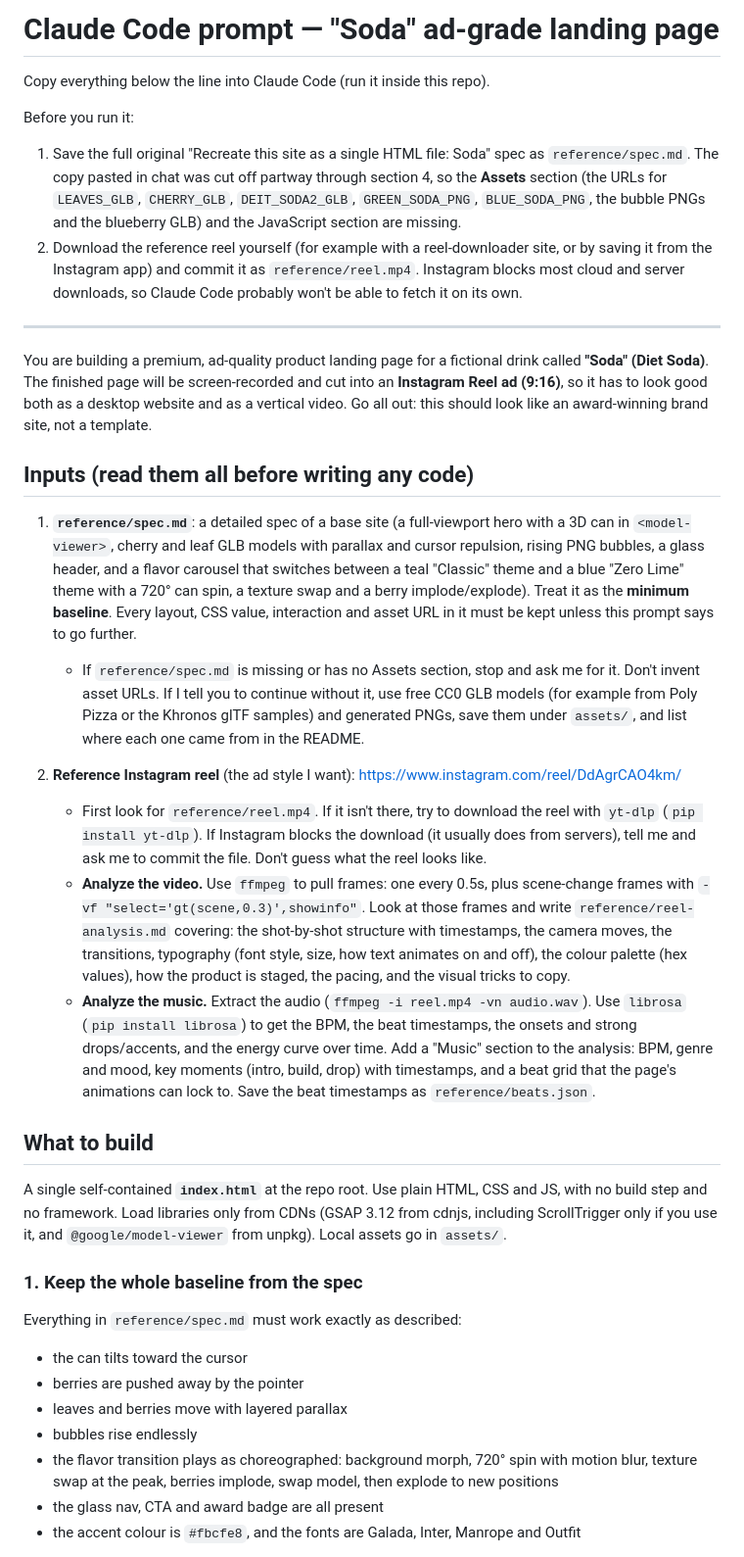
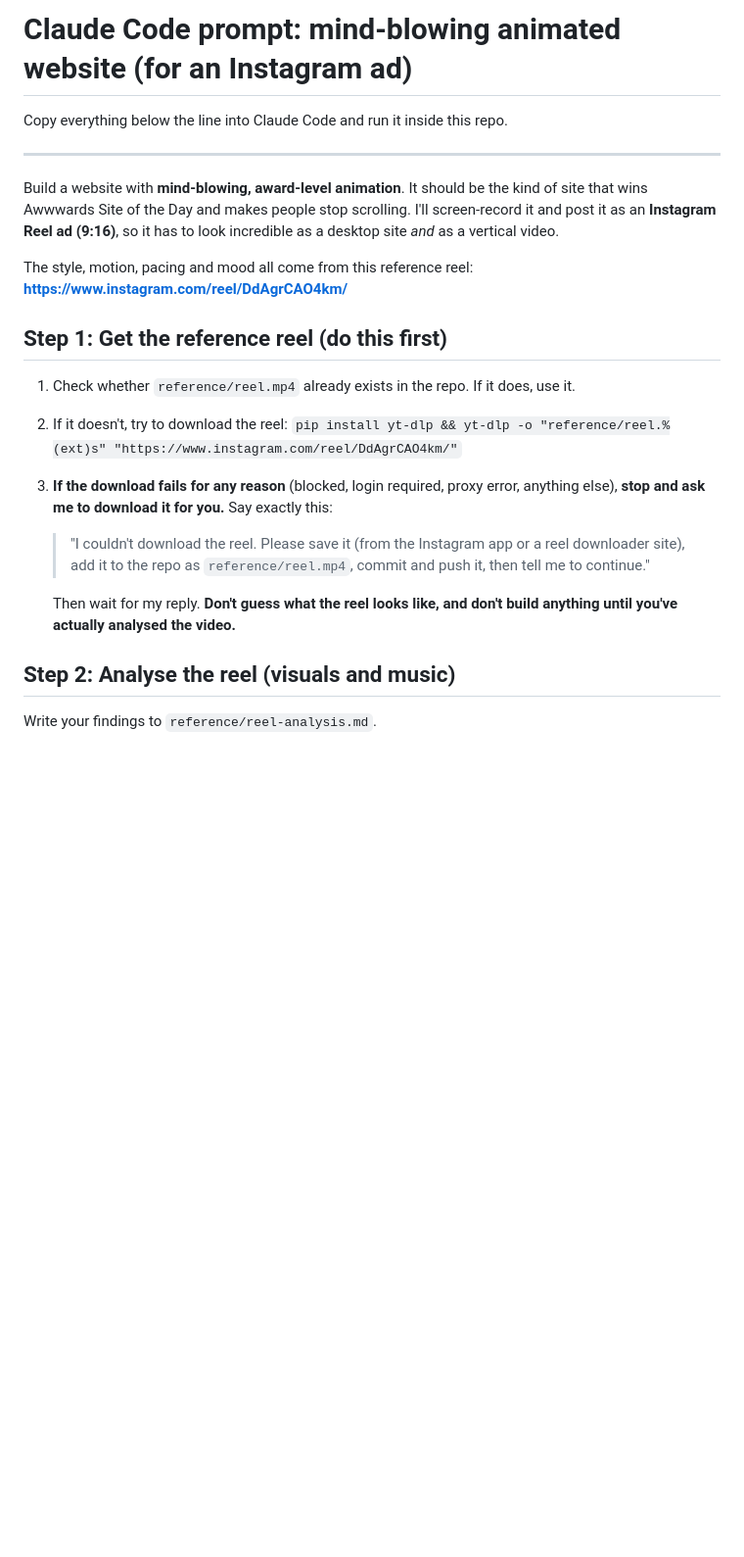
Before and after one commit to werty573/scaling-potato, a Markdown page: PROMPT.md, the part around one of its changes. Shown at 98% size. Drawn GitHub-style; blank space fills up the shorter version.

```diff
--- a/PROMPT.md
+++ b/PROMPT.md
@@ -1,36 +1,25 @@
-# Claude Code prompt — "Soda" ad-grade landing page
+# Claude Code prompt: mind-blowing animated website (for an Instagram ad)
 
-Copy everything below the line into Claude Code (run it inside this repo).
-
-Before you run it:
-1. Save the full original "Recreate this site as a single HTML file: Soda" spec as `reference/spec.md`. The copy pasted in chat was cut off partway through section 4, so the **Assets** section (the URLs for `LEAVES_GLB`, `CHERRY_GLB`, `DEIT_SODA2_GLB`, `GREEN_SODA_PNG`, `BLUE_SODA_PNG`, the bubble PNGs and the blueberry GLB) and the JavaScript section are missing.
-2. Download the reference reel yourself (for example with a reel-downloader site, or by saving it from the Instagram app) and commit it as `reference/reel.mp4`. Instagram blocks most cloud and server downloads, so Claude Code probably won't be able to fetch it on its own.
+Copy everything below the line into Claude Code and run it inside this repo.
 
 ---
 
-You are building a premium, ad-quality product landing page for a fictional drink called **"Soda" (Diet Soda)**. The finished page will be screen-recorded and cut into an **Instagram Reel ad (9:16)**, so it has to look good both as a desktop website and as a vertical video. Go all out: this should look like an award-winning brand site, not a template.
+Build a website with **mind-blowing, award-level animation**. It should be the kind of site that wins Awwwards Site of the Day and makes people stop scrolling. I'll screen-record it and post it as an **Instagram Reel ad (9:16)**, so it has to look incredible as a desktop site *and* as a vertical video.
 
-## Inputs (read them all before writing any code)
+The style, motion, pacing and mood all come from this reference reel:
+**https://www.instagram.com/reel/DdAgrCAO4km/**
 
-1. **`reference/spec.md`**: a detailed spec of a base site (a full-viewport hero with a 3D can in `<model-viewer>`, cherry and leaf GLB models with parallax and cursor repulsion, rising PNG bubbles, a glass header, and a flavor carousel that switches between a teal "Classic" theme and a blue "Zero Lime" theme with a 720° can spin, a texture swap and a berry implode/explode). Treat it as the **minimum baseline**. Every layout, CSS value, interaction and asset URL in it must be kept unless this prompt says to go further.
-   - If `reference/spec.md` is missing or has no Assets section, stop and ask me for it. Don't invent asset URLs. If I tell you to continue without it, use free CC0 GLB models (for example from Poly Pizza or the Khronos glTF samples) and generated PNGs, save them under `assets/`, and list where each one came from in the README.
+## Step 1: Get the reference reel (do this first)
 
-2. **Reference Instagram reel** (the ad style I want): https://www.instagram.com/reel/DdAgrCAO4km/
-   - First look for `reference/reel.mp4`. If it isn't there, try to download the reel with `yt-dlp` (`pip install yt-dlp`). If Instagram blocks the download (it usually does from servers), tell me and ask me to commit the file. Don't guess what the reel looks like.
-   - **Analyze the video.** Use `ffmpeg` to pull frames: one every 0.5s, plus scene-change frames with `-vf "select='gt(scene,0.3)',showinfo"`. Look at those frames and write `reference/reel-analysis.md` covering: the shot-by-shot structure with timestamps, the camera moves, the transitions, typography (font style, size, how text animates on and off), the colour palette (hex values), how the product is staged, the pacing, and the visual tricks to copy.
-   - **Analyze the music.** Extract the audio (`ffmpeg -i reel.mp4 -vn audio.wav`). Use `librosa` (`pip install librosa`) to get the BPM, the beat timestamps, the onsets and strong drops/accents, and the energy curve over time. Add a "Music" section to the analysis: BPM, genre and mood, key moments (intro, build, drop) with timestamps, and a beat grid that the page's animations can lock to. Save the beat timestamps as `reference/beats.json`.
+1. Check whether `reference/reel.mp4` already exists in the repo. If it does, use it.
+2. If it doesn't, try to download the reel:
+   `pip install yt-dlp && yt-dlp -o "reference/reel.%(ext)s" "https://www.instagram.com/reel/DdAgrCAO4km/"`
+3. **If the download fails for any reason** (blocked, login required, proxy error, anything else), **stop and ask me to download it for you.** Say exactly this:
+   > "I couldn't download the reel. Please save it (from the Instagram app or a reel downloader site), add it to the repo as `reference/reel.mp4`, commit and push it, then tell me to continue."
 
-## What to build
+   Then wait for my reply. **Don't guess what the reel looks like, and don't build anything until you've actually analysed the video.**
 
-A single self-contained **`index.html`** at the repo root. Use plain HTML, CSS and JS, with no build step and no framework. Load libraries only from CDNs (GSAP 3.12 from cdnjs, including ScrollTrigger only if you use it, and `@google/model-viewer` from unpkg). Local assets go in `assets/`.
+## Step 2: Analyse the reel (visuals and music)
 
-### 1. Keep the whole baseline from the spec
-Everything in `reference/spec.md` must work exactly as described:
-- the can tilts toward the cursor
-- berries are pushed away by the pointer
-- leaves and berries move with layered parallax
-- bubbles rise endlessly
-- the flavor transition plays as choreographed: background morph, 720° spin with motion blur, texture swap at the peak, berries implode, swap model, then explode to new positions
-- the glass nav, CTA and award badge are all present
-- the accent colour is `#fbcfe8`, and the fonts are Galada, Inter, Manrope and Outfit
+Write your findings to `reference/reel-analysis.md`.
 
```
Also changed, not shown: other parts of PROMPT.md (+66 -22 lines).
